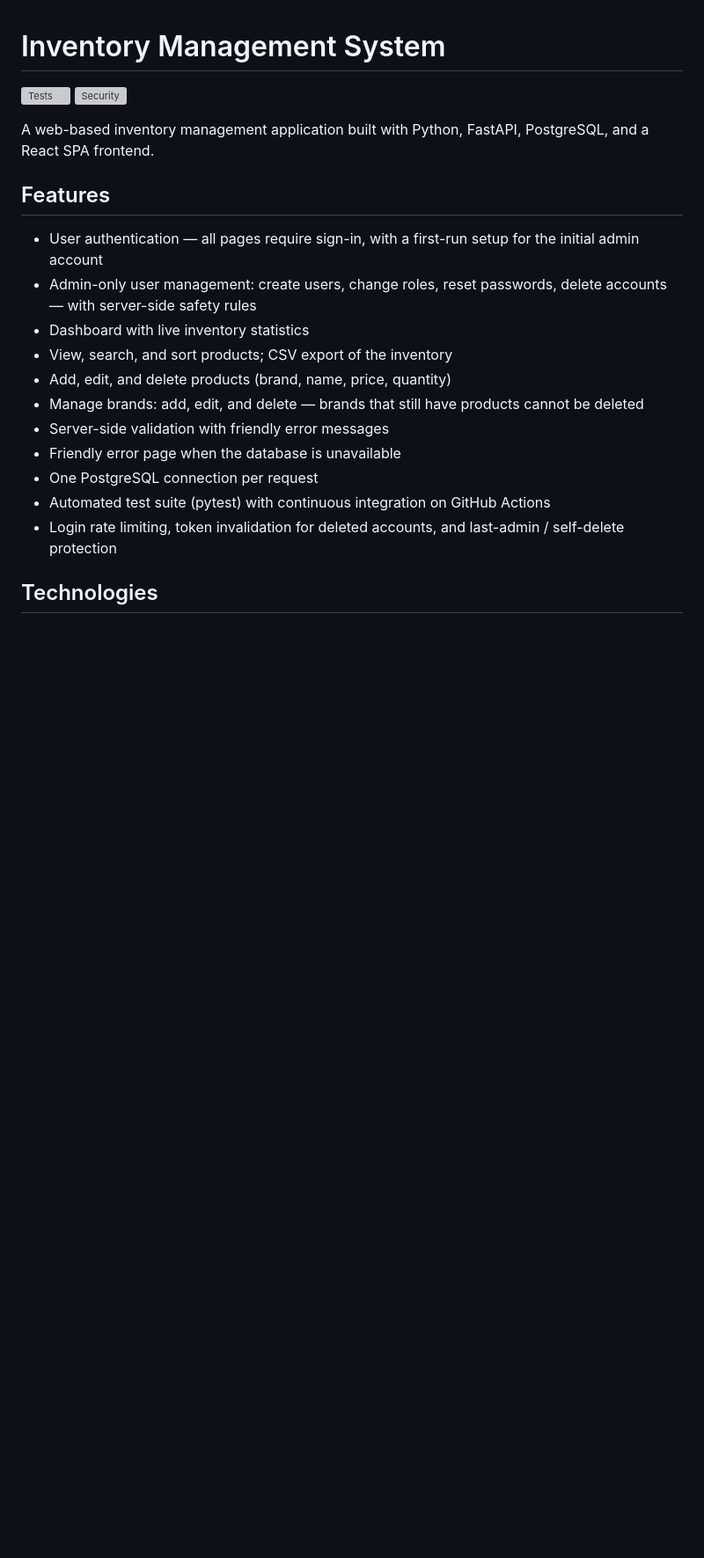
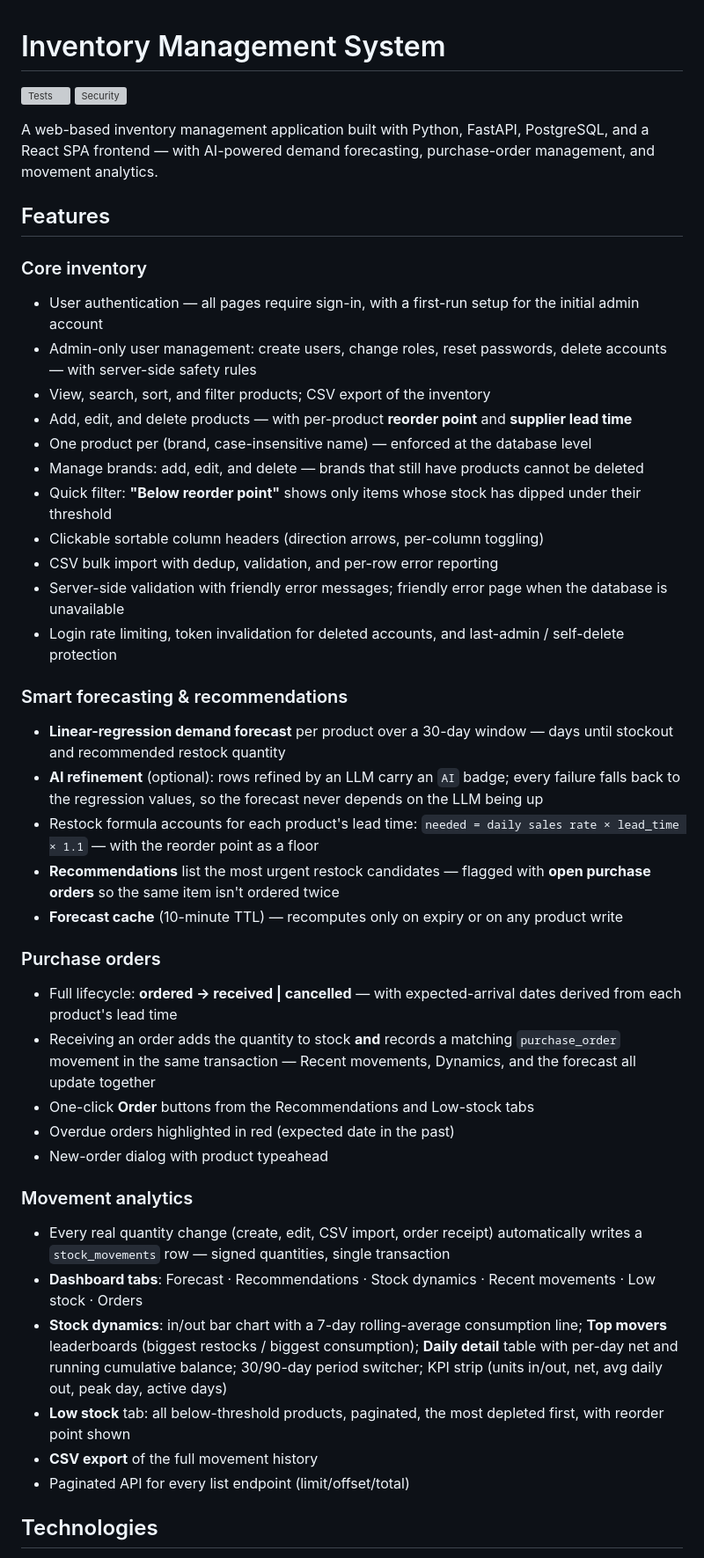
Before and after one commit to wladimirkarpicki/ai-inventory-management, a Markdown page: README.md, the part around one of its changes. Shown at 88% size. Drawn GitHub-style; blank space fills up the shorter version; grey boxes are pictures that could not be loaded.

```diff
--- a/README.md
+++ b/README.md
@@ -3,21 +3,44 @@
 [![Tests](https://github.com/wladimirkarpicki/inventory-management-system/actions/workflows/tests.yml/badge.svg)](https://github.com/wladimirkarpicki/inventory-management-system/actions/workflows/tests.yml)
 [![Security](https://github.com/wladimirkarpicki/inventory-management-system/actions/workflows/security.yml/badge.svg)](https://github.com/wladimirkarpicki/inventory-management-system/actions/workflows/security.yml)
 
-A web-based inventory management application built with Python, FastAPI, PostgreSQL, and a React SPA frontend.
+A web-based inventory management application built with Python, FastAPI, PostgreSQL, and a React SPA frontend — with AI-powered demand forecasting, purchase-order management, and movement analytics.
 
 ## Features
 
+### Core inventory
 - User authentication — all pages require sign-in, with a first-run setup for the initial admin account
 - Admin-only user management: create users, change roles, reset passwords, delete accounts — with server-side safety rules
-- Dashboard with live inventory statistics
-- View, search, and sort products; CSV export of the inventory
-- Add, edit, and delete products (brand, name, price, quantity)
+- View, search, sort, and filter products; CSV export of the inventory
+- Add, edit, and delete products — with per-product **reorder point** and **supplier lead time**
+- One product per (brand, case-insensitive name) — enforced at the database level
 - Manage brands: add, edit, and delete — brands that still have products cannot be deleted
-- Server-side validation with friendly error messages
-- Friendly error page when the database is unavailable
-- One PostgreSQL connection per request
-- Automated test suite (pytest) with continuous integration on GitHub Actions
+- Quick filter: **"Below reorder point"** shows only items whose stock has dipped under their threshold
+- Clickable sortable column headers (direction arrows, per-column toggling)
+- CSV bulk import with dedup, validation, and per-row error reporting
+- Server-side validation with friendly error messages; friendly error page when the database is unavailable
 - Login rate limiting, token invalidation for deleted accounts, and last-admin / self-delete protection
+
+### Smart forecasting & recommendations
+- **Linear-regression demand forecast** per product over a 30-day window — days until stockout and recommended restock quantity
+- **AI refinement** (optional): rows refined by an LLM carry an `AI` badge; every failure falls back to the regression values, so the forecast never depends on the LLM being up
+- Restock formula accounts for each product's lead time: `needed = daily sales rate × lead_time × 1.1` — with the reorder point as a floor
+- **Recommendations** list the most urgent restock candidates — flagged with **open purchase orders** so the same item isn't ordered twice
+- **Forecast cache** (10-minute TTL) — recomputes only on expiry or on any product write
+
+### Purchase orders
+- Full lifecycle: **ordered → received | cancelled** — with expected-arrival dates derived from each product's lead time
+- Receiving an order adds the quantity to stock **and** records a matching `purchase_order` movement in the same transaction — Recent movements, Dynamics, and the forecast all update together
+- One-click **Order** buttons from the Recommendations and Low-stock tabs
+- Overdue orders highlighted in red (expected date in the past)
+- New-order dialog with product typeahead
+
+### Movement analytics
+- Every real quantity change (create, edit, CSV import, order receipt) automatically writes a `stock_movements` row — signed quantities, single transaction
+- **Dashboard tabs**: Forecast · Recommendations · Stock dynamics · Recent movements · Low stock · Orders
+- **Stock dynamics**: in/out bar chart with a 7-day rolling-average consumption line; **Top movers** leaderboards (biggest restocks / biggest consumption); **Daily detail** table with per-day net and running cumulative balance; 30/90-day period switcher; KPI strip (units in/out, net, avg daily out, peak day, active days)
+- **Low stock** tab: all below-threshold products, paginated, the most depleted first, with reorder point shown
+- **CSV export** of the full movement history
+- Paginated API for every list endpoint (limit/offset/total)
 
 ## Technologies
 
```
Also changed, not shown: other parts of README.md (+16 -14 lines).
